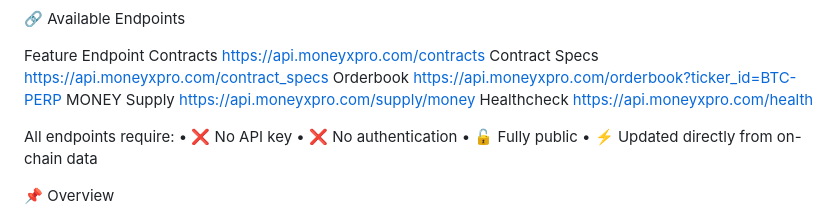
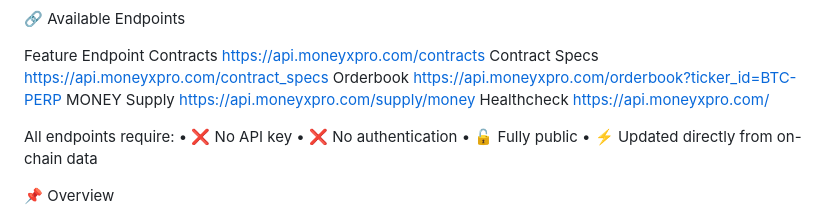
Before and after one commit to BESCLLC/MoneyX-API, a Markdown page: README.md, the part around the change. Rendered like a GitHub page.

```diff
--- a/README.md
+++ b/README.md
@@ -20,7 +20,7 @@ Contracts	https://api.moneyxpro.com/contracts
 Contract Specs	https://api.moneyxpro.com/contract_specs
 Orderbook	https://api.moneyxpro.com/orderbook?ticker_id=BTC-PERP
 MONEY Supply	https://api.moneyxpro.com/supply/money
-Healthcheck	https://api.moneyxpro.com/health
+Healthcheck	https://api.moneyxpro.com/
 
 All endpoints require:
 	•	❌ No API key
```
